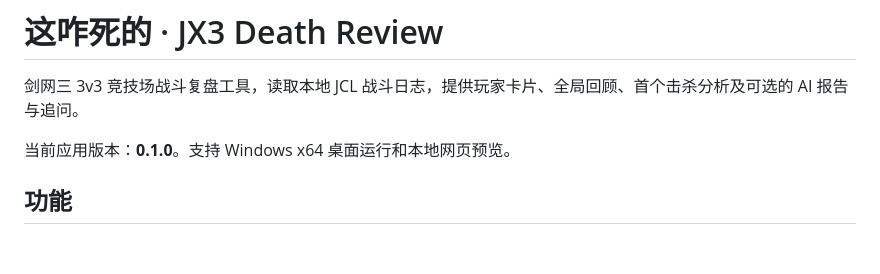
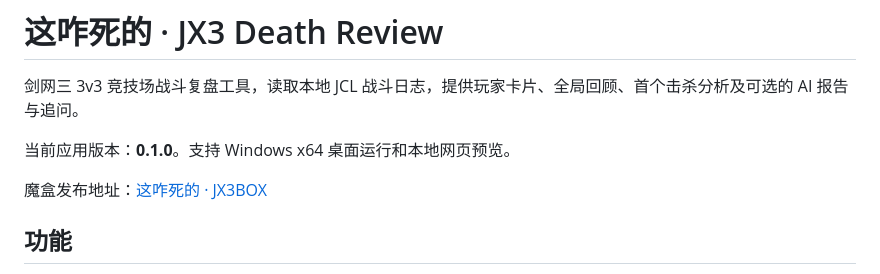
Before and after one commit to Akatsuki-kurumi/jx3-death-review, a Markdown page: README.md, the part around the change. Drawn GitHub-style; blank space fills up the shorter version.

Commit message:
docs: add JX3BOX project link

```diff
--- a/README.md
+++ b/README.md
@@ -3,6 +3,8 @@
 剑网三 3v3 竞技场战斗复盘工具，读取本地 JCL 战斗日志，提供玩家卡片、全局回顾、首个击杀分析及可选的 AI 报告与追问。
 
 当前应用版本：**0.1.0**。支持 Windows x64 桌面运行和本地网页预览。
+
+魔盒发布地址：[这咋死的 · JX3BOX](https://www.jx3box.com/tool/110444)
 
 ## 功能
 
```
